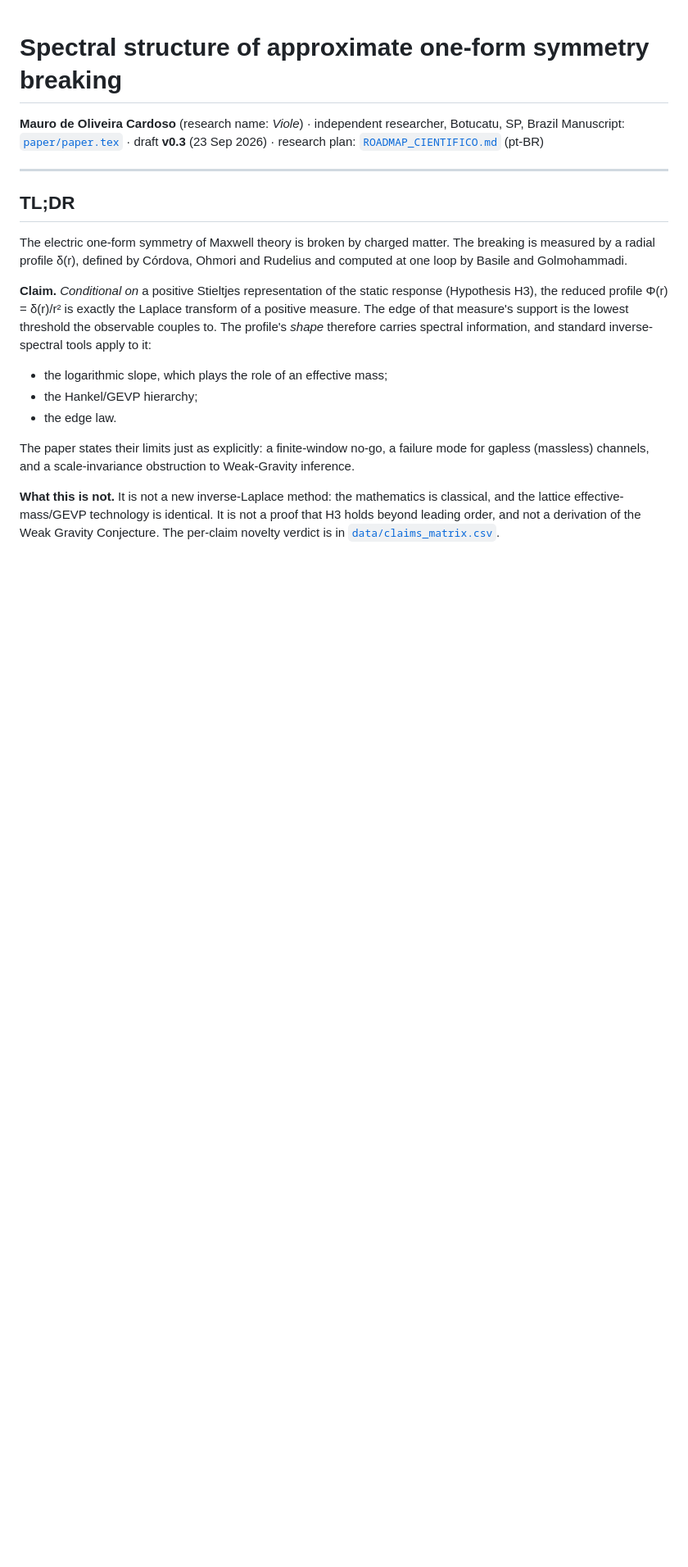
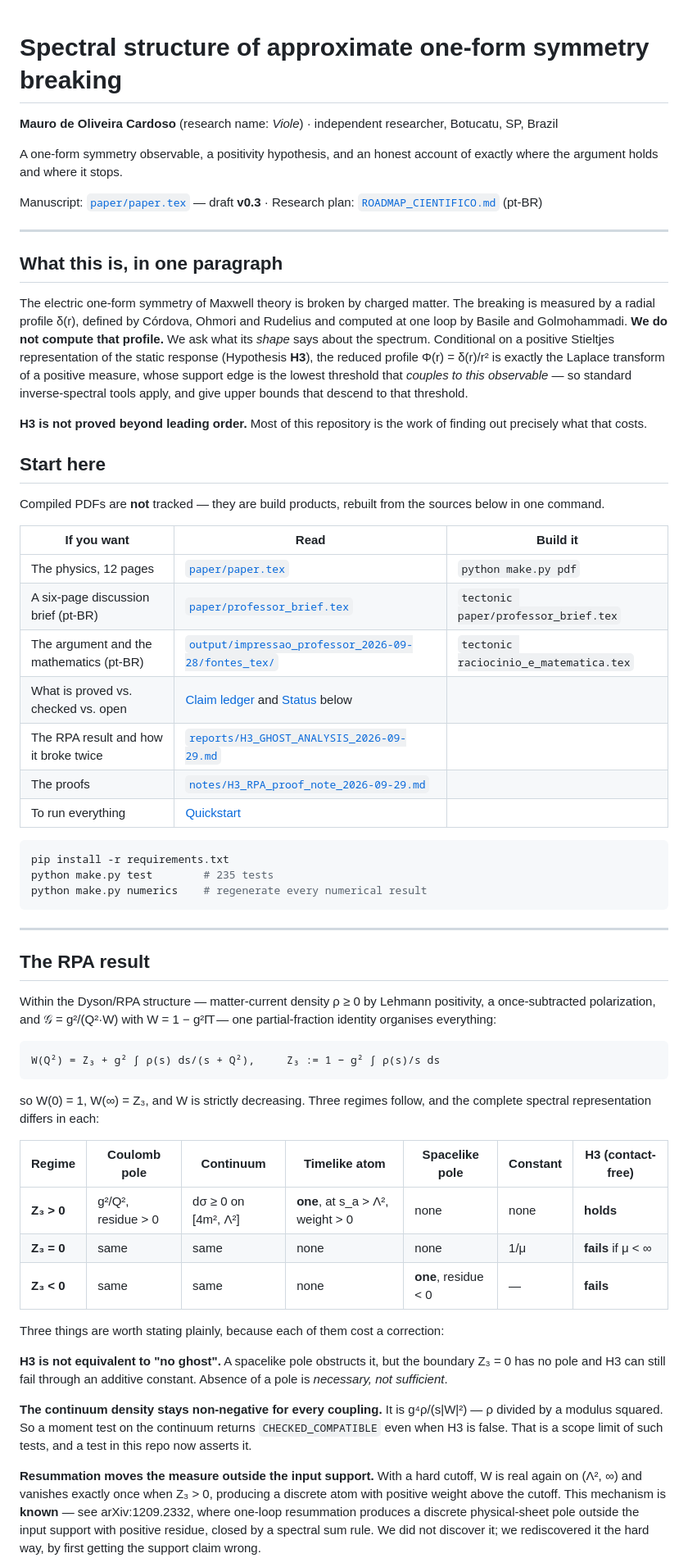
Before and after one commit to v1olegrace/one-form-spectral-structure, a Markdown page: README.md, the part around one of its changes. Shown at 82% size. GitHub-like rendering; blank space fills up the shorter version.

````diff
--- a/README.md
+++ b/README.md
@@ -1,33 +1,88 @@
 # Spectral structure of approximate one-form symmetry breaking
 
 **Mauro de Oliveira Cardoso** (research name: *Viole*) · independent researcher, Botucatu, SP, Brazil
-Manuscript: [`paper/paper.tex`](paper/paper.tex) · draft **v0.3** (23 Sep 2026) · research plan: [`ROADMAP_CIENTIFICO.md`](ROADMAP_CIENTIFICO.md) (pt-BR)
+
+A one-form symmetry observable, a positivity hypothesis, and an honest account
+of exactly where the argument holds and where it stops.
+
+Manuscript: [`paper/paper.tex`](paper/paper.tex) — draft **v0.3** ·
+Research plan: [`ROADMAP_CIENTIFICO.md`](ROADMAP_CIENTIFICO.md) (pt-BR)
 
 ---
 
-## TL;DR
+## What this is, in one paragraph
 
 The electric one-form symmetry of Maxwell theory is broken by charged matter.
-The breaking is measured by a radial profile δ(r), defined by Córdova,
-Ohmori and Rudelius and computed at one loop by Basile and Golmohammadi.
+The breaking is measured by a radial profile δ(r), defined by Córdova, Ohmori
+and Rudelius and computed at one loop by Basile and Golmohammadi. **We do not
+compute that profile.** We ask what its *shape* says about the spectrum.
+Conditional on a positive Stieltjes representation of the static response
+(Hypothesis **H3**), the reduced profile Φ(r) = δ(r)/r² is exactly the Laplace
+transform of a positive measure, whose support edge is the lowest threshold that
+*couples to this observable* — so standard inverse-spectral tools apply, and
+give upper bounds that descend to that threshold.
 
-**Claim.** *Conditional on* a positive Stieltjes representation of the static
-response (Hypothesis H3), the reduced profile Φ(r) = δ(r)/r² is exactly the
-Laplace transform of a positive measure. The edge of that measure's support
-is the lowest threshold the observable couples to. The profile's *shape*
-therefore carries spectral information, and standard inverse-spectral tools
-apply to it:
+**H3 is not proved beyond leading order.** Most of this repository is the work
+of finding out precisely what that costs.
 
-- the logarithmic slope, which plays the role of an effective mass;
-- the Hankel/GEVP hierarchy;
-- the edge law.
+## Start here
 
-The paper states their limits just as explicitly: a finite-window no-go, a
-failure mode for gapless (massless) channels, and a scale-invariance
-obstruction to Weak-Gravity inference.
+Compiled PDFs are **not** tracked — they are build products, rebuilt from the
+sources below in one command.
 
-**What this is not.** It is not a new inverse-Laplace method: the mathematics
-is classical, and the lattice effective-mass/GEVP technology is identical. It
-is not a proof that H3 holds beyond leading order, and not a derivation of
-the Weak Gravity Conjecture. The per-claim novelty verdict is in
-[`data/claims_matrix.csv`](data/claims_matrix.csv).
+| If you want | Read | Build it |
+|---|---|---|
+| The physics, 12 pages | [`paper/paper.tex`](paper/paper.tex) | `python make.py pdf` |
+| A six-page discussion brief (pt-BR) | [`paper/professor_brief.tex`](paper/professor_brief.tex) | `tectonic paper/professor_brief.tex` |
+| The argument and the mathematics (pt-BR) | [`output/impressao_professor_2026-09-28/fontes_tex/`](output/impressao_professor_2026-09-28/fontes_tex/) | `tectonic raciocinio_e_matematica.tex` |
+| What is proved vs. checked vs. open | [Claim ledger](#claim-ledger) and [Status](#status-be-precise-about-what-is-what) below |
+| The RPA result and how it broke twice | [`reports/H3_GHOST_ANALYSIS_2026-09-29.md`](reports/H3_GHOST_ANALYSIS_2026-09-29.md) |
+| The proofs | [`notes/H3_RPA_proof_note_2026-09-29.md`](notes/H3_RPA_proof_note_2026-09-29.md) |
+| To run everything | [Quickstart](#quickstart) |
+
+```bash
+pip install -r requirements.txt
+python make.py test        # 235 tests
+python make.py numerics    # regenerate every numerical result
+```
+
+---
+
+## The RPA result
+
+Within the Dyson/RPA structure — matter-current density ρ ≥ 0 by Lehmann
+positivity, a once-subtracted polarization, and 𝒢 = g²/(Q²·W) with
+W = 1 − g²Π̄ — one partial-fraction identity organises everything:
+
+```
+W(Q²) = Z₃ + g² ∫ ρ(s) ds/(s + Q²),     Z₃ := 1 − g² ∫ ρ(s)/s ds
+```
+
+so W(0) = 1, W(∞) = Z₃, and W is strictly decreasing. Three regimes follow,
+and the complete spectral representation differs in each:
+
+| Regime | Coulomb pole | Continuum | Timelike atom | Spacelike pole | Constant | H3 (contact-free) |
+|---|---|---|---|---|---|---|
+| **Z₃ > 0** | g²/Q², residue > 0 | dσ ≥ 0 on [4m², Λ²] | **one**, at s_a > Λ², weight > 0 | none | none | **holds** |
+| **Z₃ = 0** | same | same | none | none | 1/μ | **fails** if μ < ∞ |
+| **Z₃ < 0** | same | same | none | **one**, residue < 0 | — | **fails** |
+
+Three things are worth stating plainly, because each of them cost a correction:
+
+**H3 is not equivalent to "no ghost".** A spacelike pole obstructs it, but the
+boundary Z₃ = 0 has no pole and H3 can still fail through an additive constant.
+Absence of a pole is *necessary, not sufficient*.
+
+**The continuum density stays non-negative for every coupling.** It is
+g⁴ρ/(s|W|²) — ρ divided by a modulus squared. So a moment test on the continuum
+returns `CHECKED_COMPATIBLE` even when H3 is false. That is a scope limit of
+such tests, and a test in this repo now asserts it.
+
+**Resummation moves the measure outside the input support.** With a hard
+cutoff, W is real again on (Λ², ∞) and vanishes exactly once when Z₃ > 0,
+producing a discrete atom with positive weight above the cutoff. This mechanism
+is **known** — see arXiv:1209.2332, where one-loop resummation produces a
+discrete physical-sheet pole outside the input support with positive residue,
+closed by a spectral sum rule. We did not discover it; we rediscovered it the
+hard way, by first getting the support claim wrong.
+
````
Also changed, not shown: other parts of README.md (+149 -175 lines).
